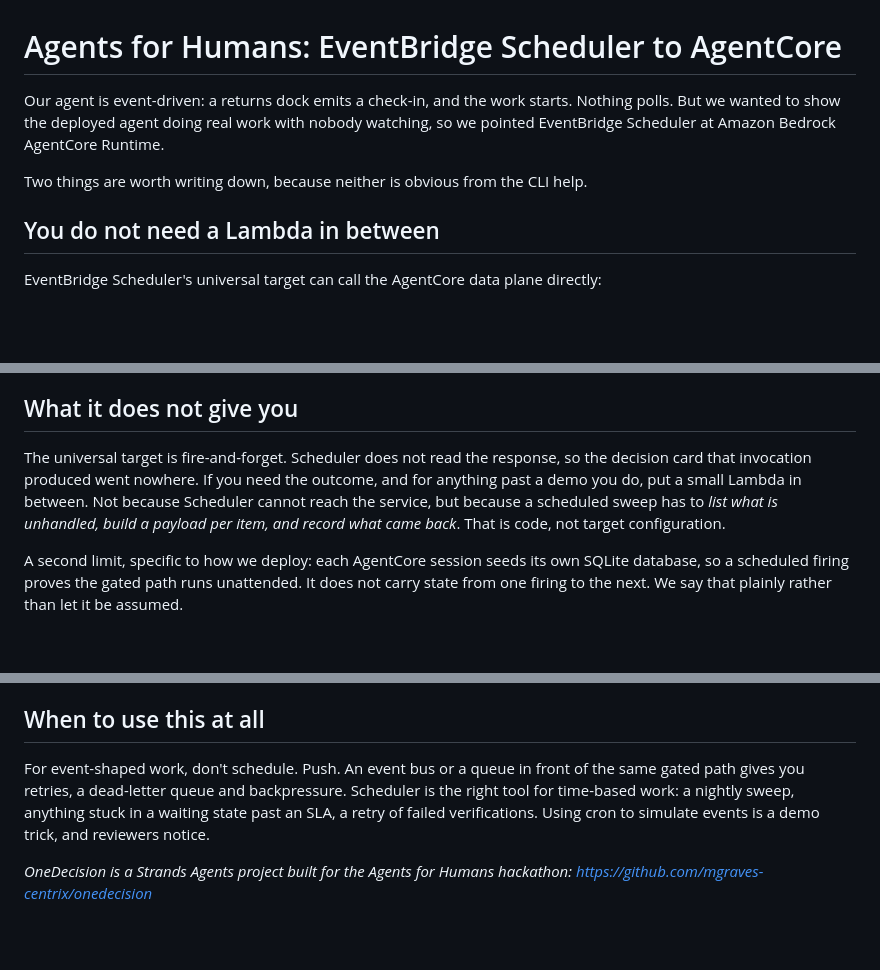
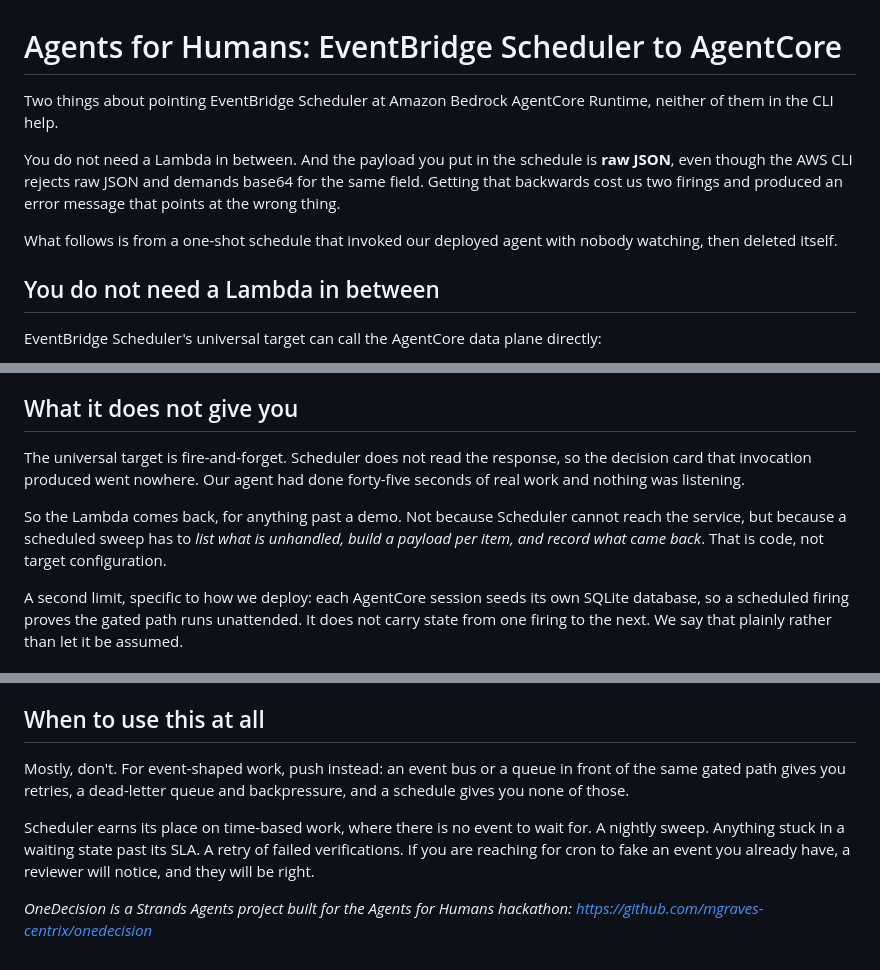
Before and after one commit to mgraves-centrix/onedecision, a Markdown page: docs/blog/02-eventbridge-scheduler-to-agentcore.md, 3 parts joined by grey strips. Drawn GitHub-style; blank space fills up the shorter version.

```diff
--- a/docs/blog/02-eventbridge-scheduler-to-agentcore.md
+++ b/docs/blog/02-eventbridge-scheduler-to-agentcore.md
@@ -1,10 +1,14 @@
 # Agents for Humans: EventBridge Scheduler to AgentCore
 
-Our agent is event-driven: a returns dock emits a check-in, and the work starts. Nothing
-polls. But we wanted to show the deployed agent doing real work with nobody watching, so we
-pointed EventBridge Scheduler at Amazon Bedrock AgentCore Runtime.
+Two things about pointing EventBridge Scheduler at Amazon Bedrock AgentCore Runtime, neither
+of them in the CLI help.
 
-Two things are worth writing down, because neither is obvious from the CLI help.
+You do not need a Lambda in between. And the payload you put in the schedule is **raw JSON**,
+even though the AWS CLI rejects raw JSON and demands base64 for the same field. Getting that
+backwards cost us two firings and produced an error message that points at the wrong thing.
+
+What follows is from a one-shot schedule that invoked our deployed agent with nobody
+watching, then deleted itself.
 
 ## You do not need a Lambda in between
 
@@ -69,10 +73,12 @@ terminal.
 ## What it does not give you
 
 The universal target is fire-and-forget. Scheduler does not read the response, so the
-decision card that invocation produced went nowhere. If you need the outcome, and for
-anything past a demo you do, put a small Lambda in between. Not because Scheduler cannot
-reach the service, but because a scheduled sweep has to *list what is unhandled, build a
-payload per item, and record what came back*. That is code, not target configuration.
+decision card that invocation produced went nowhere. Our agent had done forty-five seconds
+of real work and nothing was listening.
+
+So the Lambda comes back, for anything past a demo. Not because Scheduler cannot reach the
+service, but because a scheduled sweep has to *list what is unhandled, build a payload per
+item, and record what came back*. That is code, not target configuration.
 
 A second limit, specific to how we deploy: each AgentCore session seeds its own SQLite
 database, so a scheduled firing proves the gated path runs unattended. It does not carry
@@ -91,11 +97,14 @@ signal when `ActionAfterCompletion: DELETE` is set. It fired and cleaned up afte
 
 ## When to use this at all
 
-For event-shaped work, don't schedule. Push. An event bus or a queue in front of the same
-gated path gives you retries, a dead-letter queue and backpressure. Scheduler is the right tool
-for time-based work: a nightly sweep, anything stuck in a waiting state past an SLA, a
-retry of failed verifications. Using cron to simulate events is a demo trick, and reviewers
-notice.
+Mostly, don't. For event-shaped work, push instead: an event bus or a queue in front of the
+same gated path gives you retries, a dead-letter queue and backpressure, and a schedule
+gives you none of those.
+
+Scheduler earns its place on time-based work, where there is no event to wait for. A nightly
+sweep. Anything stuck in a waiting state past its SLA. A retry of failed verifications. If
+you are reaching for cron to fake an event you already have, a reviewer will notice, and
+they will be right.
 
 *OneDecision is a Strands Agents project built for the Agents for Humans hackathon:
 https://github.com/mgraves-centrix/onedecision*
```
Also changed, not shown: docs/blog/03-authority-not-capability.md (+37 -35 lines).
